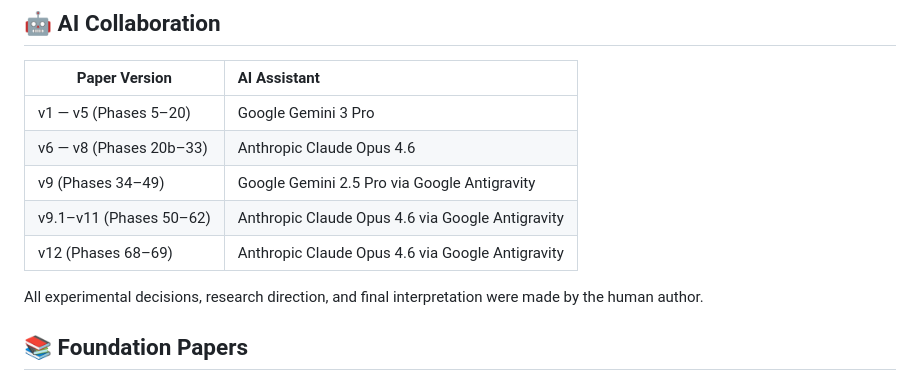
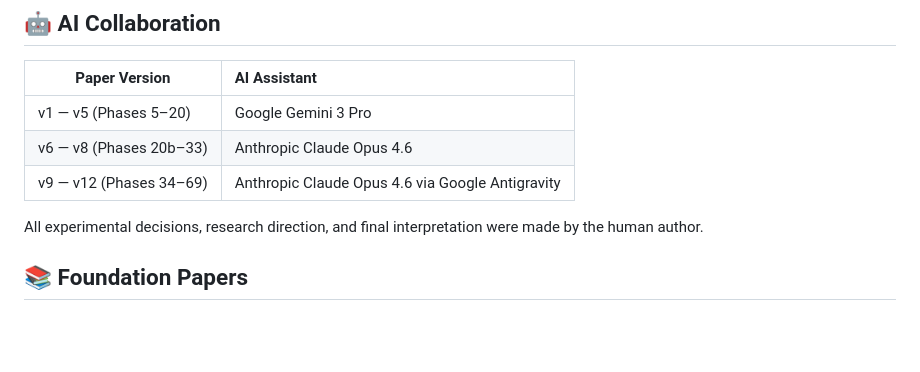
Before and after one commit to hafufu-stack/snn-genesis, a Markdown page: README.md, the part around the change. Rendered like a GitHub page; blank space fills up the shorter version.

Commit message:
fix: correct AI Collaboration Statement (Gemini 2.5 Pro -> Claude Opus 4.6 for v9)

```diff
--- a/README.md
+++ b/README.md
@@ -304,9 +304,7 @@ python experiments/phase69_master_equation.py             # Annealing variants a
 |--------------|:-------------|
 | v1 — v5 (Phases 5–20) | Google Gemini 3 Pro |
 | v6 — v8 (Phases 20b–33) | Anthropic Claude Opus 4.6 |
-| v9 (Phases 34–49) | Google Gemini 2.5 Pro via Google Antigravity |
-| v9.1–v11 (Phases 50–62) | Anthropic Claude Opus 4.6 via Google Antigravity |
-| v12 (Phases 68–69) | Anthropic Claude Opus 4.6 via Google Antigravity |
+| v9 — v12 (Phases 34–69) | Anthropic Claude Opus 4.6 via Google Antigravity |
 
 All experimental decisions, research direction, and final interpretation were made by the human author.
 
```
